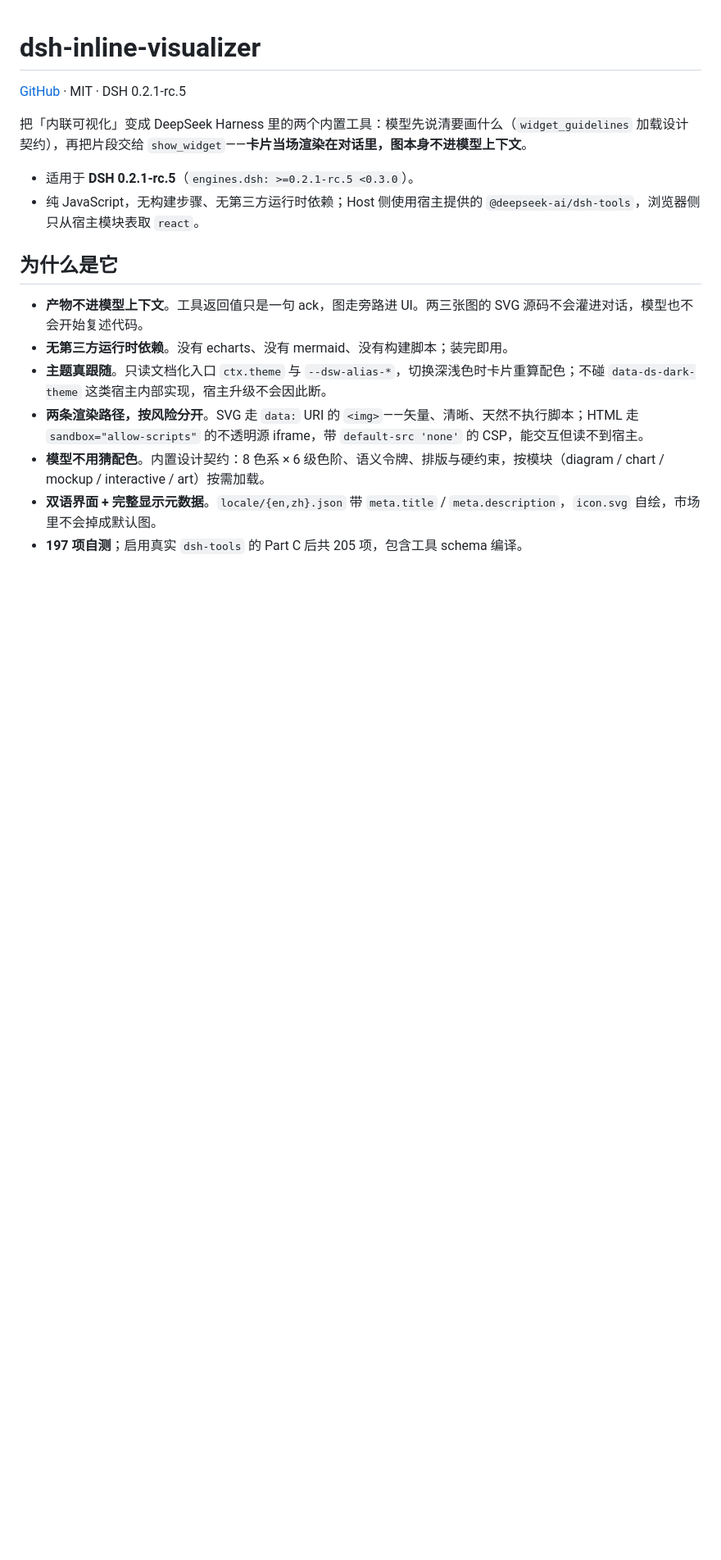
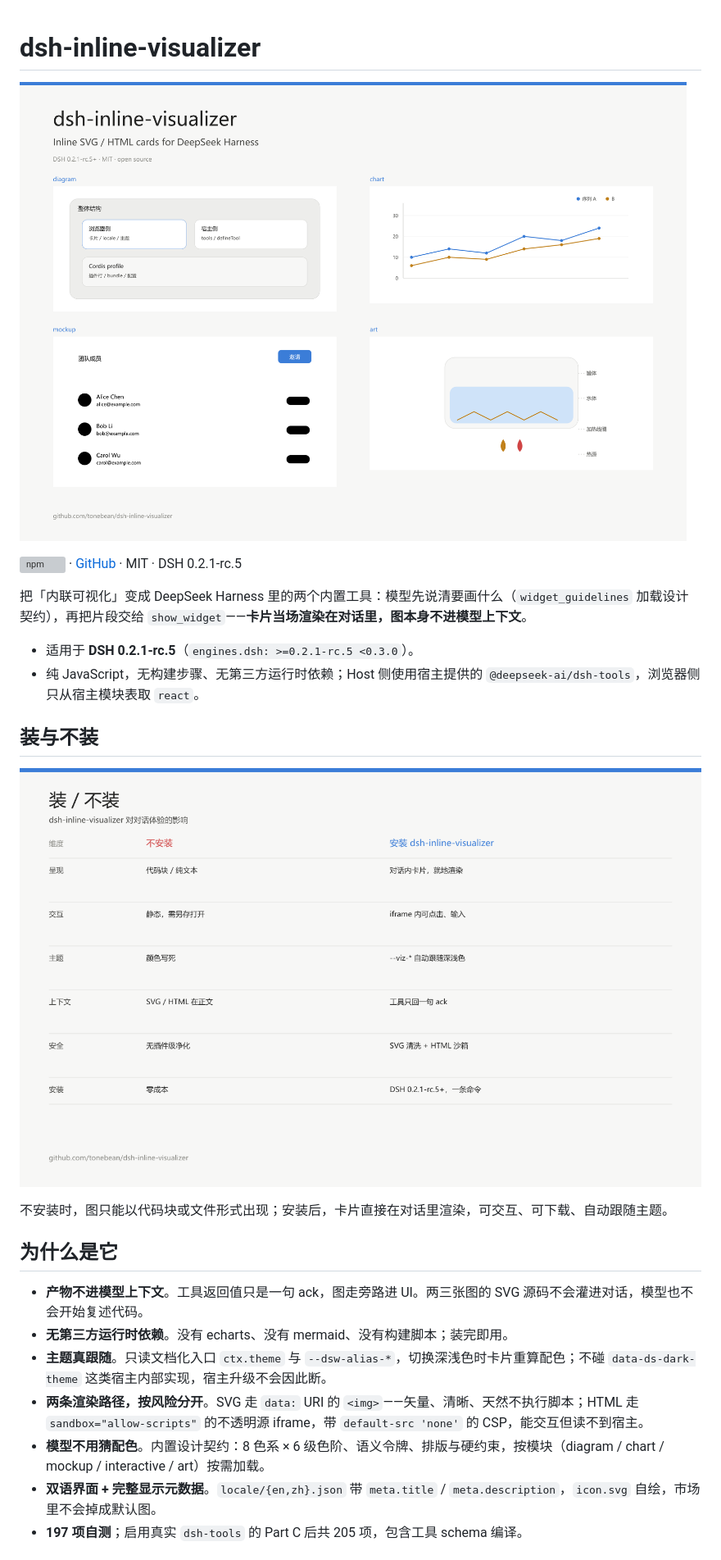
Before and after one commit to tonebean/dsh-inline-visualizer, a Markdown page: README.md, the part around one of its changes. Shown at 82% size. Drawn GitHub-style; pictures changed too: assets/readme-compare.png (added), assets/readme-hero.png (added); blank space fills up the shorter version; grey boxes are pictures that could not be loaded.

Commit message:
docs: add README hero and comparison images
- install by package name (dsh-inline-visualizer)
- add assets/readme-hero.png and assets/readme-compare.png
- bump package to 2.0.2 for npm README update

```diff
--- a/README.md
+++ b/README.md
@@ -1,11 +1,19 @@
 # dsh-inline-visualizer
 
-[GitHub](https://github.com/tonebean/dsh-inline-visualizer) · MIT · DSH 0.2.1-rc.5
+![dsh-inline-visualizer](https://raw.githubusercontent.com/tonebean/dsh-inline-visualizer/v2.0.2/assets/readme-hero.png)
+
+[![npm](https://img.shields.io/npm/v/dsh-inline-visualizer.svg)](https://www.npmjs.com/package/dsh-inline-visualizer) · [GitHub](https://github.com/tonebean/dsh-inline-visualizer) · MIT · DSH 0.2.1-rc.5
 
 把「内联可视化」变成 DeepSeek Harness 里的两个内置工具：模型先说清要画什么（`widget_guidelines` 加载设计契约），再把片段交给 `show_widget`——**卡片当场渲染在对话里，图本身不进模型上下文**。
 
 - 适用于 **DSH 0.2.1-rc.5**（`engines.dsh: >=0.2.1-rc.5 <0.3.0`）。
 - 纯 JavaScript，无构建步骤、无第三方运行时依赖；Host 侧使用宿主提供的 `@deepseek-ai/dsh-tools`，浏览器侧只从宿主模块表取 `react`。
+
+## 装与不装
+
+![装与不装](https://raw.githubusercontent.com/tonebean/dsh-inline-visualizer/v2.0.2/assets/readme-compare.png)
+
+不安装时，图只能以代码块或文件形式出现；安装后，卡片直接在对话里渲染，可交互、可下载、自动跟随主题。
 
 ## 为什么是它
 
```
Also changed, not shown: other parts of README.md (+7 -3 lines), CHANGELOG.md (+8 -0 lines), PUBLISHING.md (+18 -19 lines), 2 other files.
